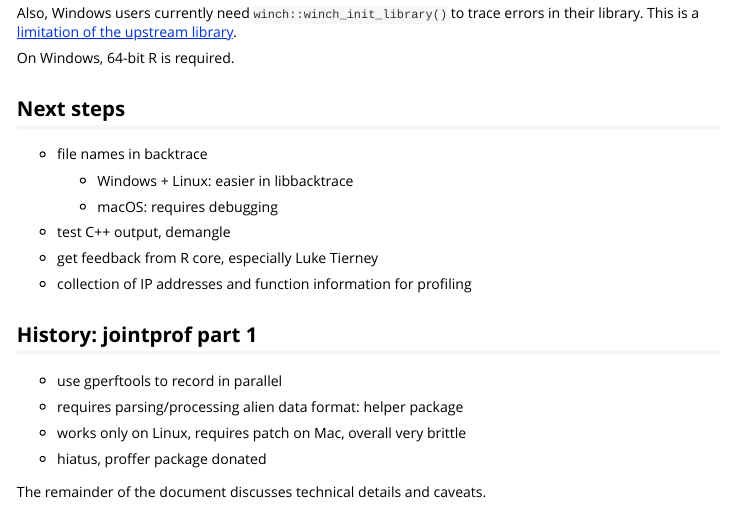
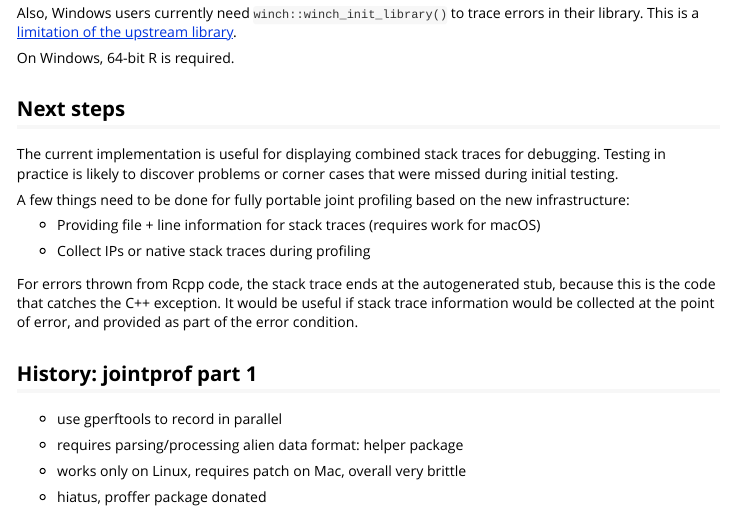
Before and after one commit to r-prof/winch, an R Markdown document (vignettes/report.Rmd): the page in a window 1100 px wide, from 4830 px down. Rendered offline with R 4.5, knitr and Pandoc, with nearby package versions; some code elsewhere in the file could not run offline; long lines of code are wrapped.

Commit message:
Next steps

```diff
--- a/vignettes/report.Rmd
+++ b/vignettes/report.Rmd
@@ -248,17 +248,17 @@ On Windows, 64-bit R is required.
 
 ## Next steps
 
-- file names in backtrace
+The current implementation is useful for displaying combined stack traces for debugging.
+Testing in practice is likely to discover problems or corner cases that were missed during initial testing.
 
-    - Windows + Linux: easier in libbacktrace
+A few things need to be done for fully portable joint profiling based on the new infrastructure:
 
-    - macOS: requires debugging
+- Providing file + line information for stack traces (requires work for macOS)
 
-- test C++ output, demangle
+- Collect IPs or native stack traces during profiling
 
-- get feedback from R core, especially Luke Tierney
-
-- collection of IP addresses and function information for profiling
+For errors thrown from Rcpp code, the stack trace ends at the autogenerated stub, because this is the code that catches the C++ exception.
+It would be useful if stack trace information would be collected at the point of error, and provided as part of the error condition.
 
 
 ## History: jointprof part 1
```
